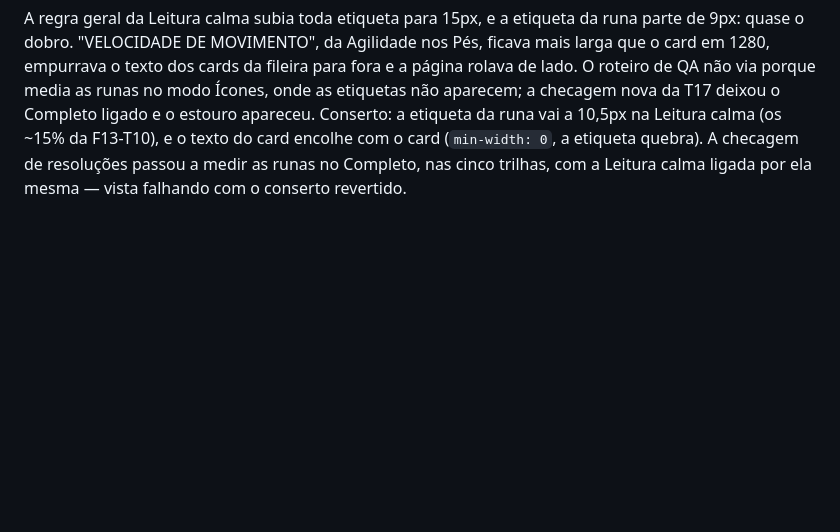
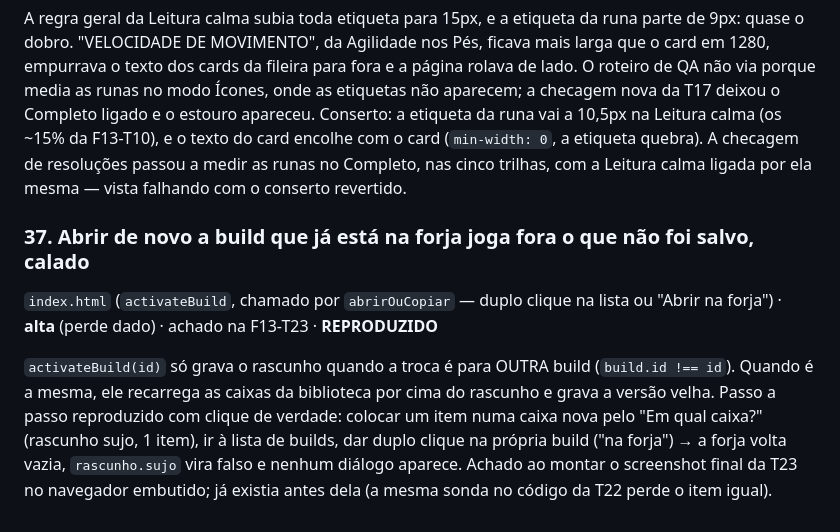
Before and after one commit to DKsaxton/montador_de_itens_lol, a Markdown page: docs/cacada_de_bugs.md, the part around the change. GitHub-like rendering; blank space fills up the shorter version.

```diff
--- a/docs/cacada_de_bugs.md
+++ b/docs/cacada_de_bugs.md
@@ -312,3 +312,9 @@ A linha `RUNAS:` só sai quando alguma runa da primária está escolhida. Com Pr
 `index.html` (`body.ac-leitura .chip`) · média · achado na F13-T17 · **CONSERTADO na F13-T17 (23/09/2026)**
 
 A regra geral da Leitura calma subia toda etiqueta para 15px, e a etiqueta da runa parte de 9px: quase o dobro. "VELOCIDADE DE MOVIMENTO", da Agilidade nos Pés, ficava mais larga que o card em 1280, empurrava o texto dos cards da fileira para fora e a página rolava de lado. O roteiro de QA não via porque media as runas no modo Ícones, onde as etiquetas não aparecem; a checagem nova da T17 deixou o Completo ligado e o estouro apareceu. Conserto: a etiqueta da runa vai a 10,5px na Leitura calma (os ~15% da F13-T10), e o texto do card encolhe com o card (`min-width: 0`, a etiqueta quebra). A checagem de resoluções passou a medir as runas no Completo, nas cinco trilhas, com a Leitura calma ligada por ela mesma — vista falhando com o conserto revertido.
+
+### 37. Abrir de novo a build que já está na forja joga fora o que não foi salvo, calado
+
+`index.html` (`activateBuild`, chamado por `abrirOuCopiar` — duplo clique na lista ou "Abrir na forja") · **alta** (perde dado) · achado na F13-T23 · **REPRODUZIDO**
+
+`activateBuild(id)` só grava o rascunho quando a troca é para OUTRA build (`build.id !== id`). Quando é a mesma, ele recarrega as caixas da biblioteca por cima do rascunho e grava a versão velha. Passo a passo reproduzido com clique de verdade: colocar um item numa caixa nova pelo "Em qual caixa?" (rascunho sujo, 1 item), ir à lista de builds, dar duplo clique na própria build ("na forja") → a forja volta vazia, `rascunho.sujo` vira falso e nenhum diálogo aparece. Achado ao montar o screenshot final da T23 no navegador embutido; já existia antes dela (a mesma sonda no código da T22 perde o item igual).
```
Also changed, not shown: CHECKPOINT.md (+3 -3 lines).
